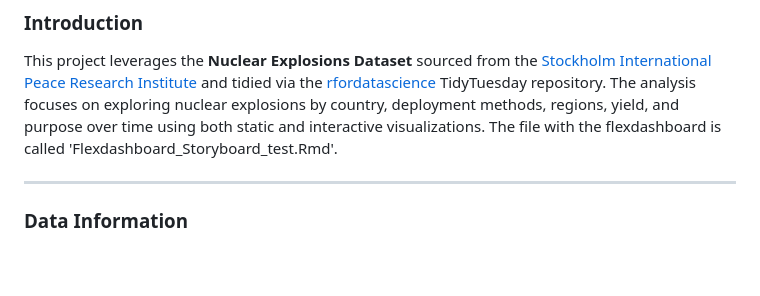
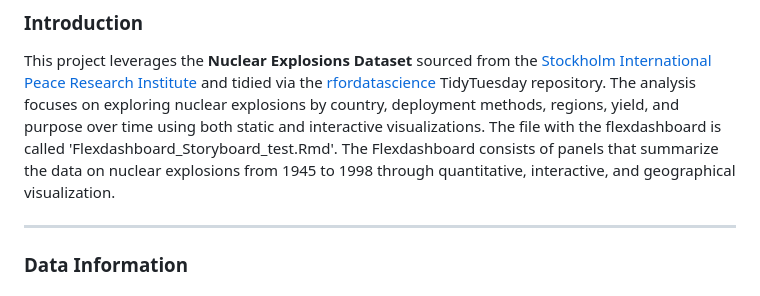
Before and after one commit to Beviso23/final_project, a Markdown page: README.md, the part around the change. Rendered like a GitHub page; blank space fills up the shorter version.

Commit message:
more detail on flexdashboard

```diff
--- a/README.md
+++ b/README.md
@@ -10,7 +10,7 @@ output:
 ### Introduction
 
 This project leverages the **Nuclear Explosions Dataset** sourced from the [Stockholm International Peace Research Institute](https://www.sipri.org/) and tidied via the [rfordatascience](https://github.com/rfordatascience/tidytuesday/tree/master/data/2019/2019-08-20) TidyTuesday repository. The analysis focuses on exploring nuclear explosions by country, deployment methods, regions, yield, and purpose over time using both static and interactive visualizations.
-The file with the flexdashboard is called 'Flexdashboard_Storyboard_test.Rmd'.
+The file with the flexdashboard is called 'Flexdashboard_Storyboard_test.Rmd'. The Flexdashboard consists of panels that summarize the data on nuclear explosions from 1945 to 1998 through quantitative, interactive, and geographical visualization.
 
 ---
 
```
